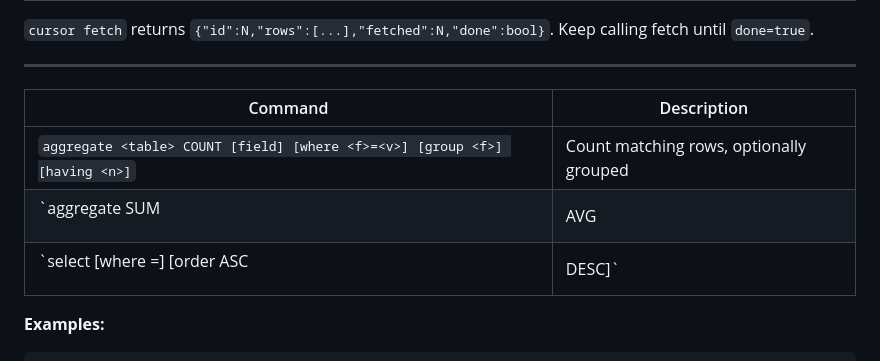
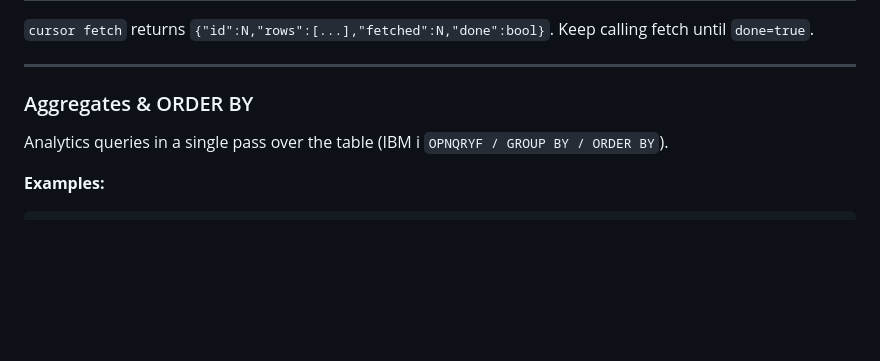
Before and after one commit to kubeworkz/aerosls, a Markdown page: docs/COMMANDS.md, the part around the change. Rendered like a GitHub page; blank space fills up the shorter version.

Commit message:
chore: update docs

```diff
--- a/docs/COMMANDS.md
+++ b/docs/COMMANDS.md
@@ -234,15 +234,9 @@ Server-side iterators that hold scan position across multiple FETCH calls (IBM i
 
 ---
 
+### Aggregates & ORDER BY
 
-
-
-| Command                                                                      | Description                             |
-| ---------------------------------------------------------------------------- | --------------------------------------- |
-| `aggregate <table> COUNT [field] [where <f>=<v>] [group <f>] [having <n>]`   | Count matching rows, optionally grouped |
-| `aggregate <table> SUM|AVG|MIN|MAX <field> [where <f>=<v>] [order ASC|DESC]` | Numeric aggregate                       |
-| `select <table> [where <f>=<v>] [order <f> ASC|DESC]`                        | ORDER BY with no aggregation            |
-
+Analytics queries in a single pass over the table (IBM i `OPNQRYF / GROUP BY / ORDER BY`).
 
 **Examples:**
 
```
